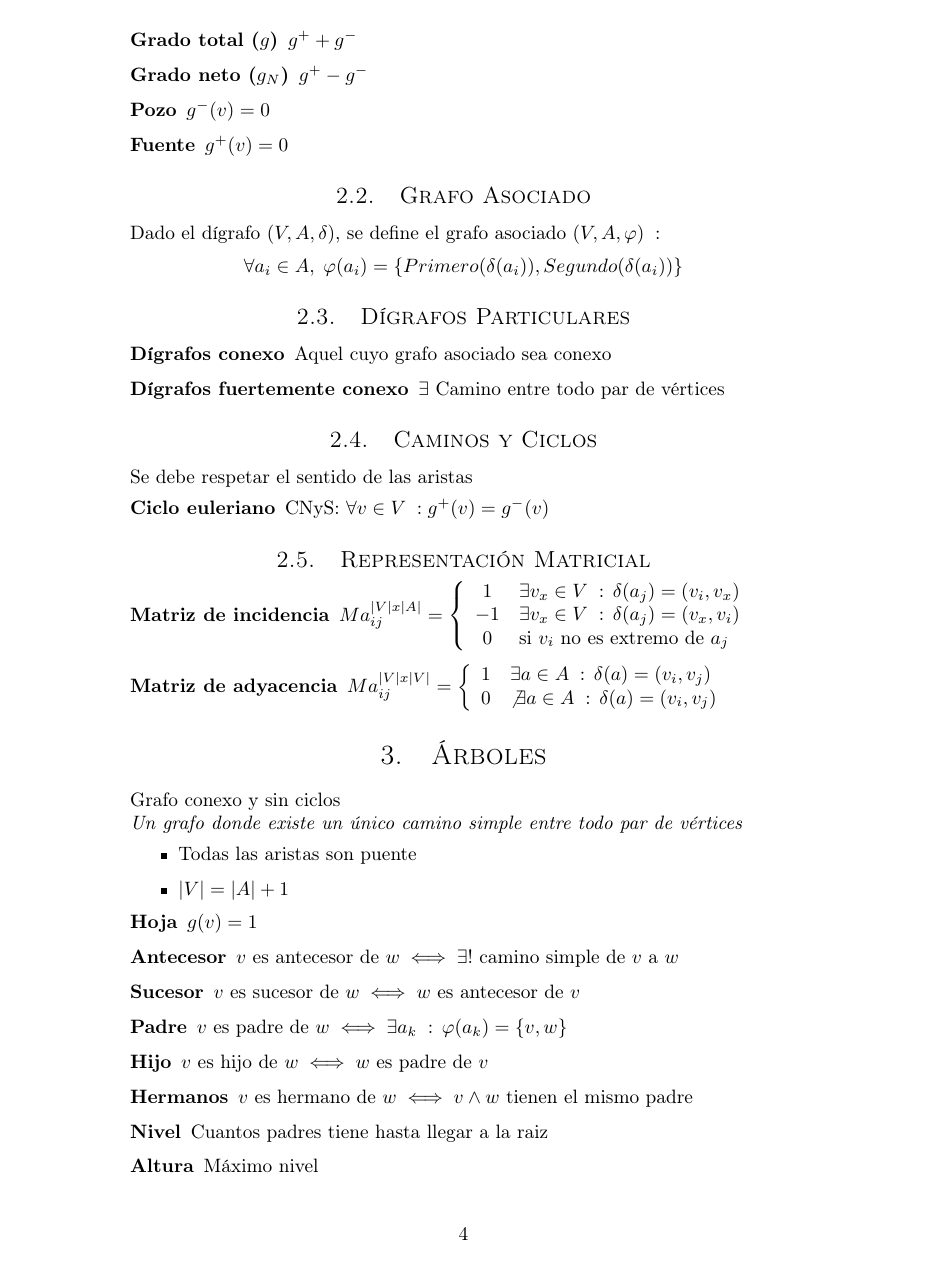
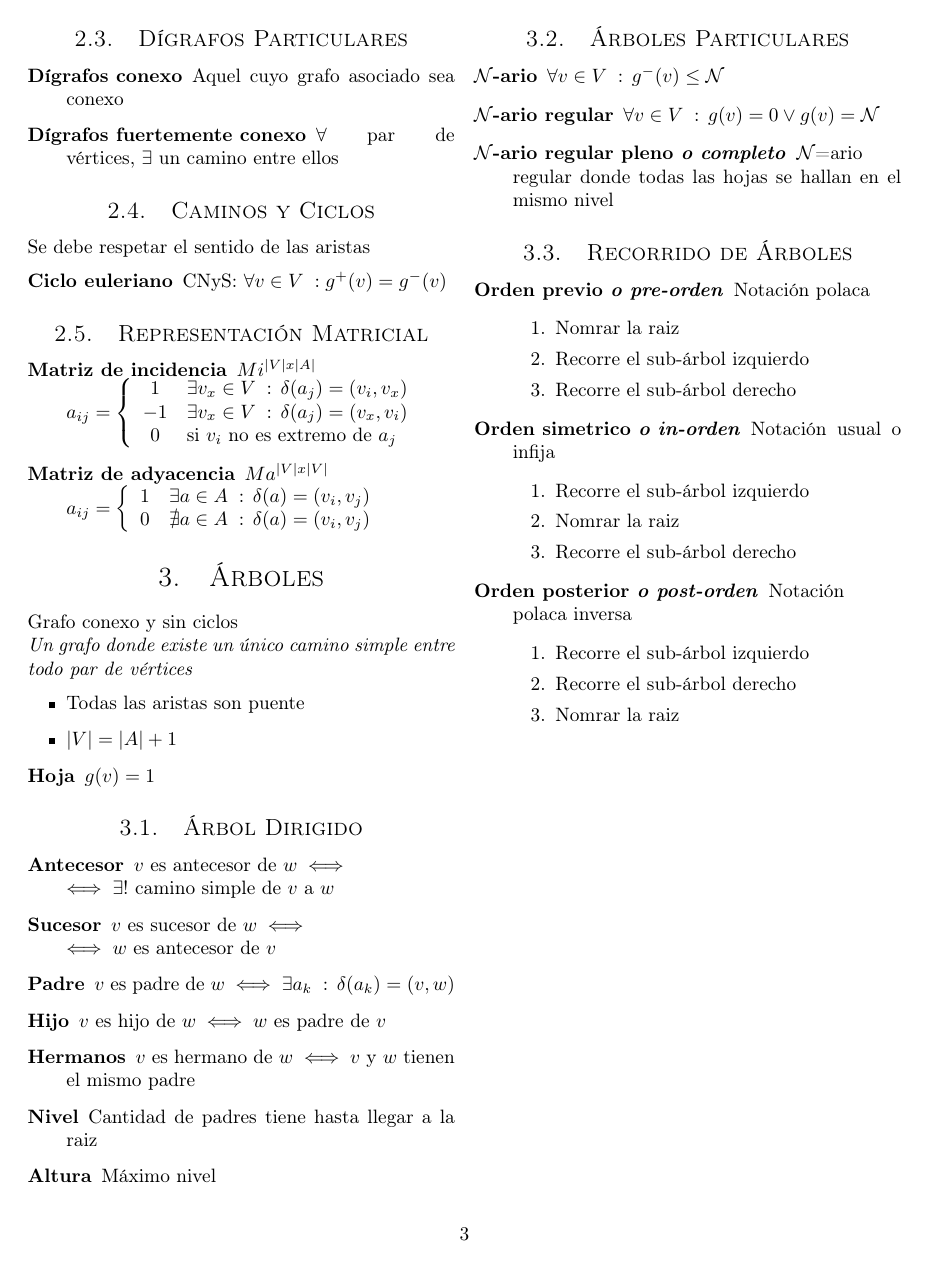
Before and after one commit to jazcarate/md-avenger, a LaTeX document (grafos-digrafos-arboles/grafos-digrafos-arboles.tex): page 4 of 4 before the commit and page 3 of 3 after it. Compiled offline with pdfLaTeX.

Commit message:
Dos columnas
y minor fixes

```diff
--- a/grafos-digrafos-arboles/grafos-digrafos-arboles.tex
+++ b/grafos-digrafos-arboles/grafos-digrafos-arboles.tex
@@ -1,11 +1,12 @@
-\documentclass[a4paper]{article}
+\documentclass[a4paper,twocolumn]{article}
 
 \usepackage[T1]{fontenc}
 %\usepackage{fourier} % Font de Adobe Utopia
 \usepackage[spanish]{babel}
-\usepackage{amsmath,amsfonts,amsthm}
+\usepackage{amsmath,amsfonts,amsthm,amssymb}
+\usepackage{sectsty}
+\usepackage[none]{hyphenat} % No romper palabras
 
-\usepackage{sectsty}
 \allsectionsfont{\centering \normalfont\scshape} % Secciones grandes y centradas
 \usepackage{hyperref} % Links
 
@@ -27,7 +28,7 @@
 
 \title{
 \normalfont \normalsize
-\textsc{UTN FRBA - Matematica Discreta} \\ [25pt]
+\textsc{UTN FRBA - Matem\'atica Discreta} \\ [25pt]
 \horrule{0.5pt} \\[0.4cm] % Finito arriba
 \huge Grafos, D\'igrafos y \'Arboles \\ % TTitulo
 \horrule{2pt} \\[0.5cm] % Gordo abajo
@@ -174,7 +173,7 @@ $$
 \subsection{D\'igrafos Particulares}
 \begin{description}
 	\item[D\'igrafos conexo] Aquel cuyo grafo asociado sea conexo\refa{conexo}
-    \item[D\'igrafos fuertemente conexo] $\exists$ Camino\refa{camino} entre todo par de v\'ertices
+    \item[D\'igrafos fuertemente conexo] $\forall$ par de v\'ertices, $\exists$ un camino\refa{camino} entre ellos
 \end{description}
 
 \subsection{Caminos y Ciclos}
@@ -185,7 +184,7 @@ Se debe respetar el sentido de las aristas
 
 \subsection{Representaci\'on Matricial}
 \begin{description}
-	\item[Matriz de incidencia] $Ma_{ij}^{|V|x|A|} = \left\{
+	\item[Matriz de incidencia] $Mi^{|V|x|A|} \\ a_{ij} = \left\{
 \begin{array}{c l}
  1 & \exists v_x \in V \talque \delta(a_j) = (v_i, v_x)\\
  -1 & \exists v_x \in V \talque \delta(a_j) = (v_x, v_i)\\
@@ -193,10 +192,10 @@ Se debe respetar el sentido de las aristas
 \end{array}
 \right.
 $
-    \item[Matriz de adyacencia]$Ma_{ij}^{|V|x|V|} = \left\{
+    \item[Matriz de adyacencia]$Ma^{|V|x|V|} \\ a_{ij}= \left\{
 \begin{array}{c l}
  1 & \exists a \in A \talque \delta(a) = (v_i, v_j)\\
- 0 & \not \exists a \in A \talque \delta(a) = (v_i, v_j)\\
+ 0 & \nexists a \in A \talque \delta(a) = (v_i, v_j)\\
 \end{array}
 \right.
 $
@@ -215,14 +214,45 @@ Grafo conexo y sin ciclos\\
 \end{itemize}
 \begin{description}
 	\item[Hoja] $g(v) = 1$
-    \item[Antecesor] $v$ es antecesor de $w \iff \exists ! $ camino simple\refa{camino simple} de $v$ a $w$
-    \item[Sucesor] $v$ es sucesor de $w \iff w$ es antecesor de $v$
-    \item[Padre] $v$ es padre de $w \iff \exists a_k \talque \varphi(a_k) = \{v, w\}$
+\end{description}
+\subsection{\'Arbol Dirigido}
+\begin{description}
+    \item[Antecesor] $v$ es antecesor de $w \iff \\ \iff \exists ! $ camino simple\refa{camino simple} de $v$ a $w$
+    \item[Sucesor] $v$ es sucesor de $w \iff \\ \iff w$ es antecesor de $v$
+    \item[Padre] $v$ es padre de $w \iff \exists a_k \talque \delta(a_k) = (v, w)$
     \item[Hijo] $v$ es hijo de $w \iff w$ es padre de $v$
-    \item[Hermanos] $v$ es hermano de $w \iff v \land w$ tienen el mismo padre
-    \item[Nivel] Cuantos padres tiene hasta llegar a la raiz
+    \item[Hermanos] $v$ es hermano de $w \iff v$ y $w$ tienen el mismo padre
+    \item[Nivel] Cantidad de padres tiene hasta llegar a la raiz
     \item[Altura] M\'aximo nivel
 \end{description}
 
+\subsection{\'Arboles Particulares}
+\begin{description}
+    \item[$\mathcal{N}$-ario] $\forall v \in V \talque g^-(v) \leq \mathcal{N}$
+    \item[$\mathcal{N}$-ario regular] $\forall v \in V \talque g(v)=0 \lor g(v)=\mathcal{N}$
+    \item[$\mathcal{N}$-ario regular pleno \emph{o completo}] $\mathcal{N}$=ario regular donde  todas las hojas se hallan en el mismo nivel
+\end{description}
+
+\subsection{Recorrido de \'Arboles}
+\begin{description}
+    \item[Orden previo \emph{o pre-orden}] Notaci\'on polaca
+		\begin{enumerate}
+      		\item Nomrar la raiz
+      		\item Recorre el sub-\'arbol izquierdo
+            \item Recorre el sub-\'arbol derecho
+    	\end{enumerate}
+    \item[Orden simetrico \emph{o in-orden}] Notaci\'on usual o infija
+		\begin{enumerate}
+      		\item Recorre el sub-\'arbol izquierdo
+            \item Nomrar la raiz
+            \item Recorre el sub-\'arbol derecho
+    	\end{enumerate}
+    \item[Orden posterior \emph{o post-orden}] Notaci\'on polaca inversa
+		\begin{enumerate}
+      		\item Recorre el sub-\'arbol izquierdo
+            \item Recorre el sub-\'arbol derecho
+            \item Nomrar la raiz
+    	\end{enumerate}
+\end{description}
 
 \end{document}
```
Also changed, not shown: grafos-digrafos-arboles/grafos-digrafos-arboles.pdf, grafos-digrafos-arboles/grafos-digrafos-arboles.tex (38 more changed lines).
